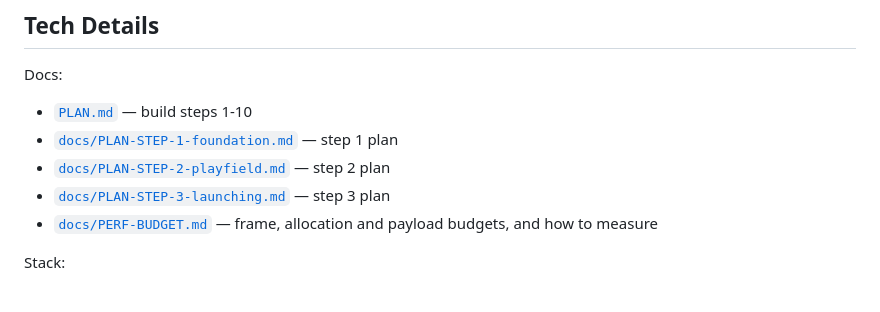
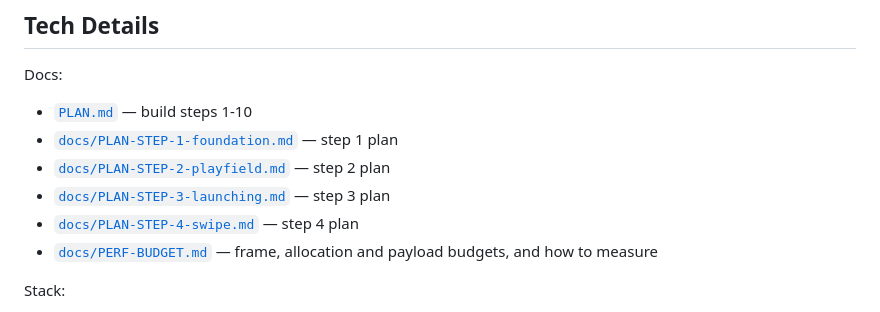
Before and after one commit to Made-of-Clay/tjsj-slash-master, a Markdown page: README.md, the part around the change. GitHub-like rendering.

Commit message:
chore: step 4 handoff docs — AGENTS state, CHANGELOG, README link

```diff
--- a/README.md
+++ b/README.md
@@ -16,6 +16,7 @@ Docs:
 - [`docs/PLAN-STEP-1-foundation.md`](docs/PLAN-STEP-1-foundation.md) — step 1 plan
 - [`docs/PLAN-STEP-2-playfield.md`](docs/PLAN-STEP-2-playfield.md) — step 2 plan
 - [`docs/PLAN-STEP-3-launching.md`](docs/PLAN-STEP-3-launching.md) — step 3 plan
+- [`docs/PLAN-STEP-4-swipe.md`](docs/PLAN-STEP-4-swipe.md) — step 4 plan
 - [`docs/PERF-BUDGET.md`](docs/PERF-BUDGET.md) — frame, allocation and payload budgets, and how to measure
 
 Stack:
```
Also changed, not shown: AGENTS.md (+26 -29 lines), CHANGELOG.md (+13 -0 lines).
